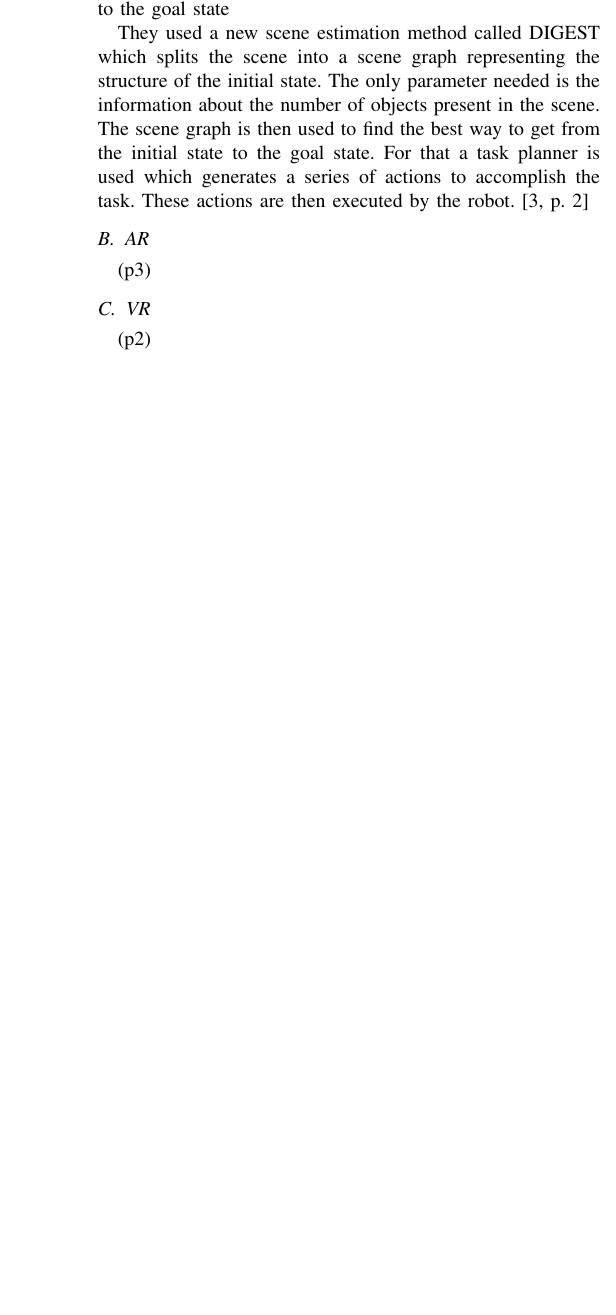
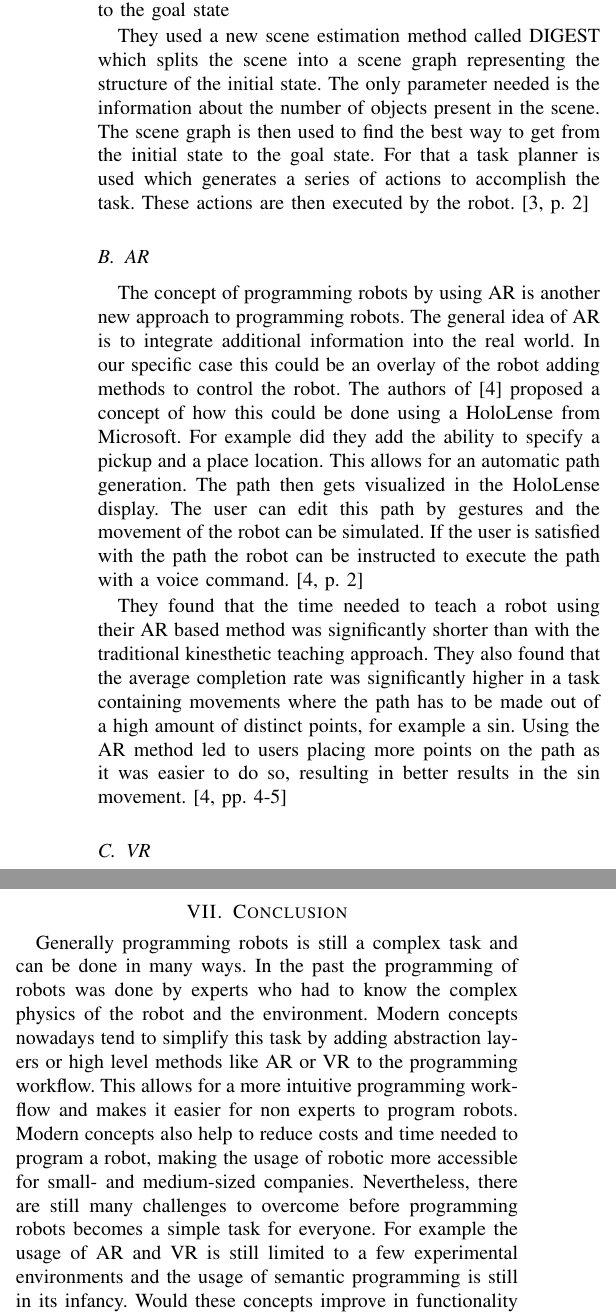
Before and after one commit to techsupport-noah/Moderne-Konzepte-der-Informatik, a LaTeX paper (paper.tex): part of one column of page 3 of 4 before the commit and two parts of the columns of page 3 of 4 after it, the two joined at a grey line, cut so that both start at the same text, the shorter picture padded with empty space. Compiled offline with pdfLaTeX.

Commit message:
Added AR and Conclusion

```diff
--- a/paper.tex
+++ b/paper.tex
@@ -189,15 +189,27 @@ Commonly used examples of online concepts are Teach-in-Programming and Master-Sl
 
     \subsection{AR}
 
+        The concept of programming robots by using AR is another new approach to programming robots.
+        The general idea of AR is to integrate additional information into the real world. In our specific case this could be an overlay of the robot adding methods to control the robot.
+        The authors of \cite{p3} proposed a concept of how this could be done using a HoloLense from Microsoft.
+        For example did they add the ability to specify a pickup and a place location. This allows for an automatic path generation. The path then gets visualized in the HoloLense display. The user can edit this path by gestures and the movement of the robot can be simulated.
+        If the user is satisfied with the path the robot can be instructed to execute the path with a voice command. %cite this?
+        \cite[p. 2]{p3}
 
-        (p3)
+        They found that the time needed to teach a robot using their AR based method was significantly shorter than with the traditional kinesthetic teaching approach.
+        They also found that the average completion rate was significantly higher in a task containing movements where the path has to be made out of a high amount of distinct points, for example a sin. Using the AR method led to users placing more points on the path as it was easier to do so, resulting in better results in the sin movement.
+        \cite[pp. 4-5]{p3}
 
     \subsection{VR}
 
         (p2)
 
 
+\section{Conclusion}
 
+    Generally programming robots is still a complex task and can be done in many ways.
+    In the past the programming of robots was done by experts who had to know the complex physics of the robot and the environment. Modern concepts nowadays tend to simplify this task by adding abstraction layers or high level methods like AR or VR to the programming workflow. This allows for a more intuitive programming workflow and makes it easier for non experts to program robots. Modern concepts also help to reduce costs and time needed to program a robot, making the usage of robotic more accessible for small- and medium-sized companies.
+    Nevertheless, there are still many challenges to overcome before programming robots becomes a simple task for everyone. For example the usage of AR and VR is still limited to a few experimental environments and the usage of semantic programming is still in its infancy. Would these concepts improve in functionality and usability and become more widespread, they could be a big step towards a more accessible programming of robots.
 
 \nocite{*}
 
```
Also changed, not shown: paper.pdf, 2 other files.
